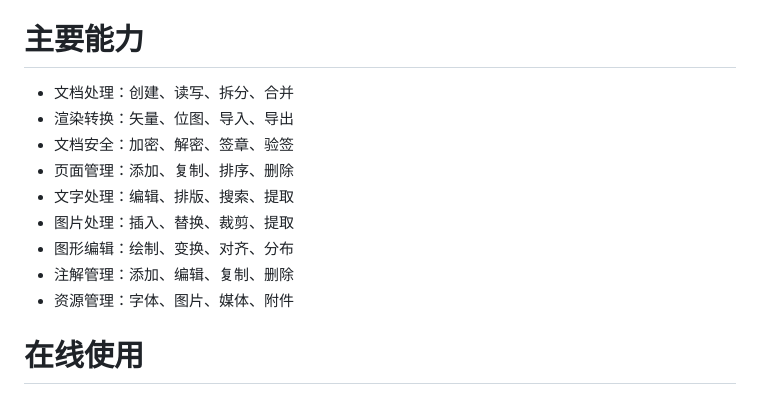
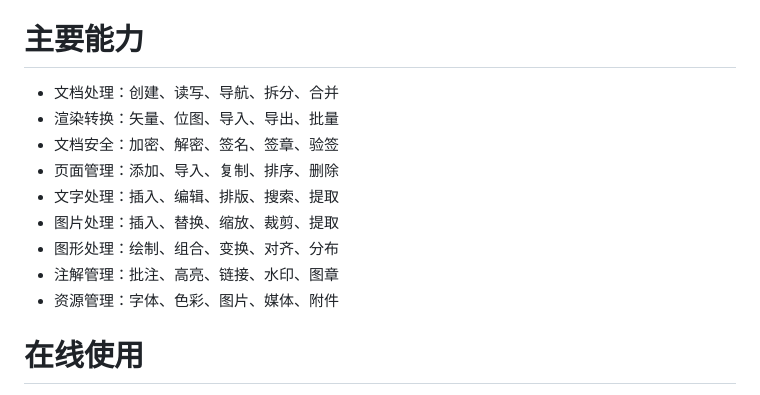
Before and after one commit to xiaoqidun/ofdgo, a Markdown page: README.md, the part around the change. Rendered like a GitHub page.

Commit message:
docs(更新文档): 完善主要能力说明

```diff
--- a/README.md
+++ b/README.md
@@ -2,15 +2,15 @@
 首个原生、全平台、纯 Go 语言高性能 OFD 引擎
 
 # 主要能力
-- 文档处理：创建、读写、拆分、合并
-- 渲染转换：矢量、位图、导入、导出
-- 文档安全：加密、解密、签章、验签
-- 页面管理：添加、复制、排序、删除
-- 文字处理：编辑、排版、搜索、提取
-- 图片处理：插入、替换、裁剪、提取
-- 图形编辑：绘制、变换、对齐、分布
-- 注解管理：添加、编辑、复制、删除
-- 资源管理：字体、图片、媒体、附件
+- 文档处理：创建、读写、导航、拆分、合并
+- 渲染转换：矢量、位图、导入、导出、批量
+- 文档安全：加密、解密、签名、签章、验签
+- 页面管理：添加、导入、复制、排序、删除
+- 文字处理：插入、编辑、排版、搜索、提取
+- 图片处理：插入、替换、缩放、裁剪、提取
+- 图形处理：绘制、组合、变换、对齐、分布
+- 注解管理：批注、高亮、链接、水印、图章
+- 资源管理：字体、色彩、图片、媒体、附件
 
 # 在线使用
 [OFDGo WebUI](https://ofdgo.aite.me/)，将OFDGo编译为WASM提供服务
```
